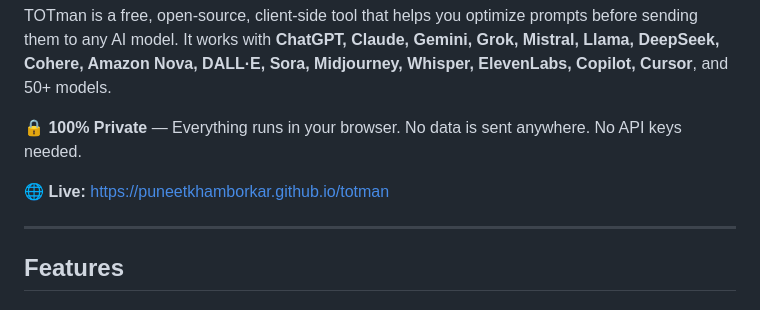
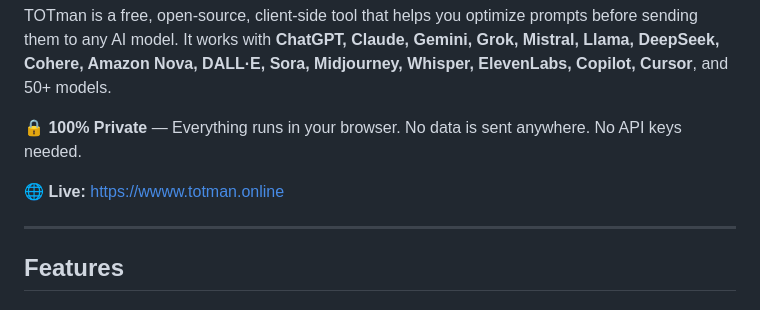
Before and after one commit to PuneetKhamborkar/totman, a Markdown page: README.md, the part around the change. Drawn GitHub-style.

Commit message:
Fix live link for TOTman
Updated the live link for TOTman in the README.

```diff
--- a/README.md
+++ b/README.md
@@ -6,7 +6,7 @@ TOTman is a free, open-source, client-side tool that helps you optimize prompts
 
 **🔒 100% Private** — Everything runs in your browser. No data is sent anywhere. No API keys needed.
 
-🌐 **Live:** [https://puneetkhamborkar.github.io/totman](https://puneetkhamborkar.github.io/totman)
+🌐 **Live:** [https://wwww.totman.online](https://wwww.totman.online)
 
 ---
 
```
